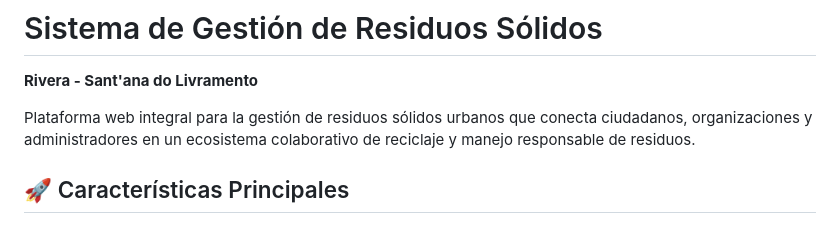
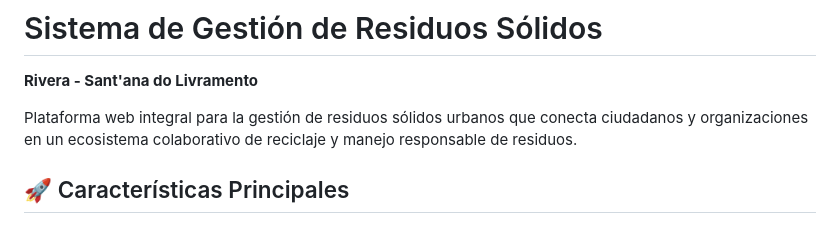
Before and after one commit to fedegonc/residuosolido, a Markdown page: README.md, the part around the change. Drawn GitHub-style.

```diff
--- a/README.md
+++ b/README.md
@@ -1,7 +1,7 @@
 # Sistema de Gestión de Residuos Sólidos
 **Rivera - Sant'ana do Livramento**
 
-Plataforma web integral para la gestión de residuos sólidos urbanos que conecta ciudadanos, organizaciones y administradores en un ecosistema colaborativo de reciclaje y manejo responsable de residuos.
+Plataforma web integral para la gestión de residuos sólidos urbanos que conecta ciudadanos y organizaciones en un ecosistema colaborativo de reciclaje y manejo responsable de residuos.
 
 ## 🚀 Características Principales
 
```
